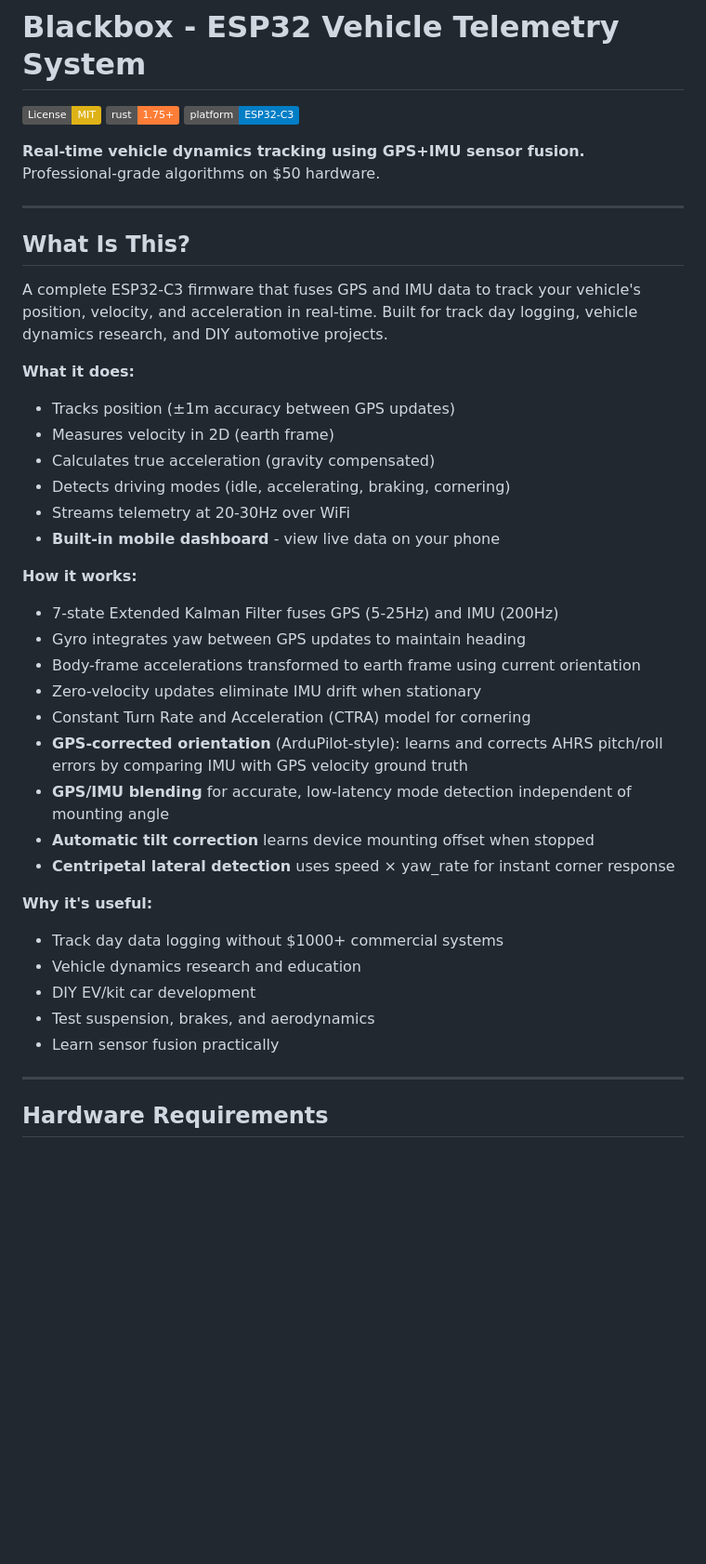
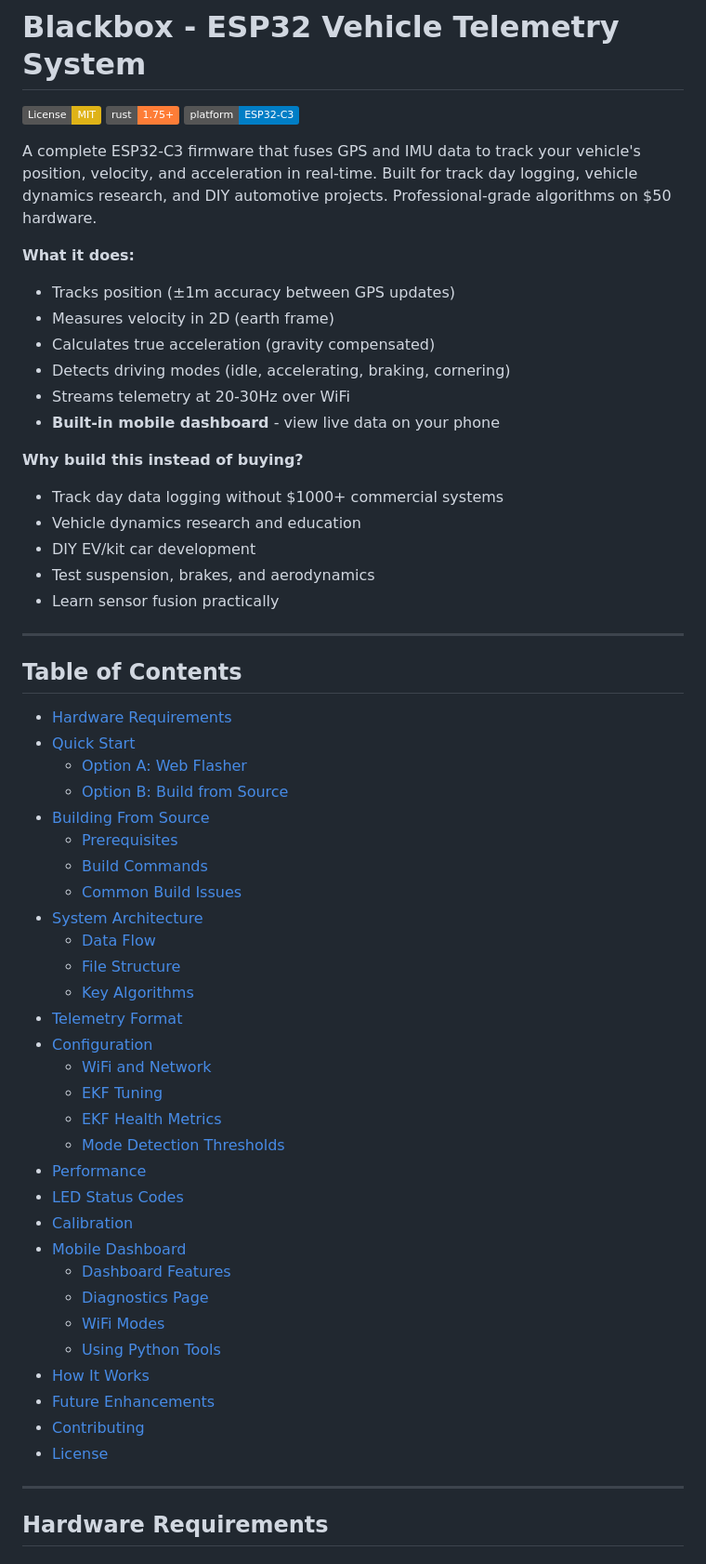
Before and after one commit to jctoledo/blackbox, a Markdown page: README.md, the part around one of its changes. Shown at 93% size. Rendered like a GitHub page; badges without logos; blank space fills up the shorter version.

Commit message:
Improve README readability with TOC and restructured intro
- Move plain English project description to the very top (before TOC)
- Add table of contents with 30+ links for easy navigation
- Add dedicated 'How It Works' section explaining sensor fusion in plain terms
- Consolidate 'Why build this' into intro section
- Document transforms, AHRS correction, and motion models for non-experts

```diff
--- a/README.md
+++ b/README.md
@@ -4,13 +4,7 @@
 [![Rust](https://img.shields.io/badge/rust-1.75%2B-orange.svg)](https://www.rust-lang.org/)
 [![ESP32-C3](https://img.shields.io/badge/platform-ESP32--C3-blue.svg)](https://www.espressif.com/)
 
-**Real-time vehicle dynamics tracking using GPS+IMU sensor fusion.** Professional-grade algorithms on $50 hardware.
-
----
-
-## What Is This?
-
-A complete ESP32-C3 firmware that fuses GPS and IMU data to track your vehicle's position, velocity, and acceleration in real-time. Built for track day logging, vehicle dynamics research, and DIY automotive projects.
+A complete ESP32-C3 firmware that fuses GPS and IMU data to track your vehicle's position, velocity, and acceleration in real-time. Built for track day logging, vehicle dynamics research, and DIY automotive projects. Professional-grade algorithms on $50 hardware.
 
 **What it does:**
 - Tracks position (±1m accuracy between GPS updates)
@@ -20,23 +14,47 @@ A complete ESP32-C3 firmware that fuses GPS and IMU data to track your vehicle's
 - Streams telemetry at 20-30Hz over WiFi
 - **Built-in mobile dashboard** - view live data on your phone
 
-**How it works:**
-- 7-state Extended Kalman Filter fuses GPS (5-25Hz) and IMU (200Hz)
-- Gyro integrates yaw between GPS updates to maintain heading
-- Body-frame accelerations transformed to earth frame using current orientation
-- Zero-velocity updates eliminate IMU drift when stationary
-- Constant Turn Rate and Acceleration (CTRA) model for cornering
-- **GPS-corrected orientation** (ArduPilot-style): learns and corrects AHRS pitch/roll errors by comparing IMU with GPS velocity ground truth
-- **GPS/IMU blending** for accurate, low-latency mode detection independent of mounting angle
-- **Automatic tilt correction** learns device mounting offset when stopped
-- **Centripetal lateral detection** uses speed × yaw_rate for instant corner response
-
-**Why it's useful:**
+**Why build this instead of buying?**
 - Track day data logging without $1000+ commercial systems
 - Vehicle dynamics research and education
 - DIY EV/kit car development
 - Test suspension, brakes, and aerodynamics
 - Learn sensor fusion practically
+
+---
+
+## Table of Contents
+
+- [Hardware Requirements](#hardware-requirements)
+- [Quick Start](#quick-start)
+  - [Option A: Web Flasher](#option-a-web-flasher-easiest)
+  - [Option B: Build from Source](#option-b-build-from-source)
+- [Building From Source](#building-from-source)
+  - [Prerequisites](#prerequisites)
+  - [Build Commands](#build-commands)
+  - [Common Build Issues](#common-build-issues)
+- [System Architecture](#system-architecture)
+  - [Data Flow](#data-flow)
+  - [File Structure](#file-structure)
+  - [Key Algorithms](#key-algorithms)
+- [Telemetry Format](#telemetry-format)
+- [Configuration](#configuration)
+  - [WiFi and Network](#wifi-and-network)
+  - [EKF Tuning](#ekf-tuning)
+  - [EKF Health Metrics](#ekf-health-metrics)
+  - [Mode Detection Thresholds](#mode-detection-thresholds)
+- [Performance](#performance)
+- [LED Status Codes](#led-status-codes)
+- [Calibration](#calibration)
+- [Mobile Dashboard](#mobile-dashboard)
+  - [Dashboard Features](#dashboard-features)
+  - [Diagnostics Page](#diagnostics-page)
+  - [WiFi Modes](#wifi-modes)
+  - [Using Python Tools](#using-python-tools-station-mode-only)
+- [How It Works](#how-it-works)
+- [Future Enhancements](#future-enhancements)
+- [Contributing](#contributing)
+- [License](#license)
 
 ---
 
```
Also changed, not shown: other parts of README.md (+39 -0 lines).
